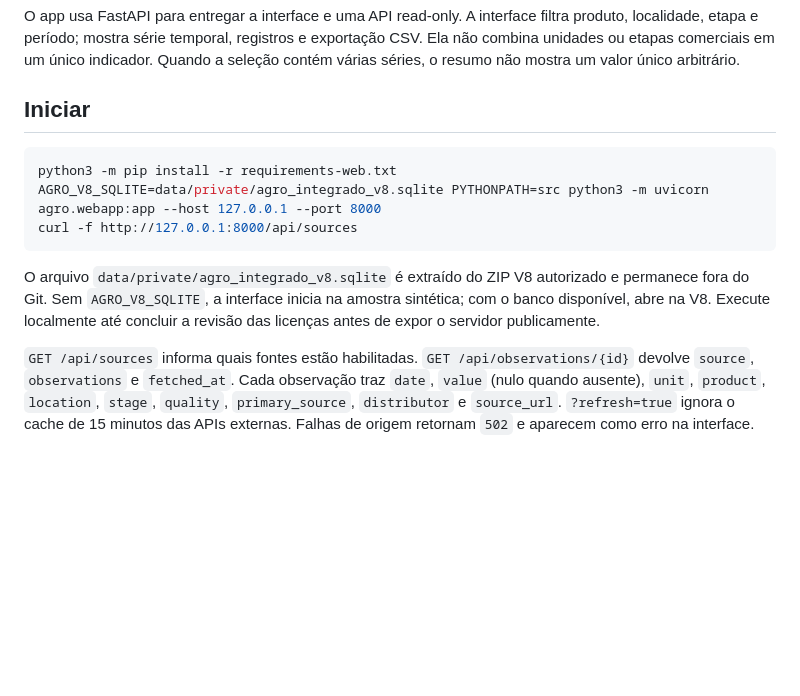
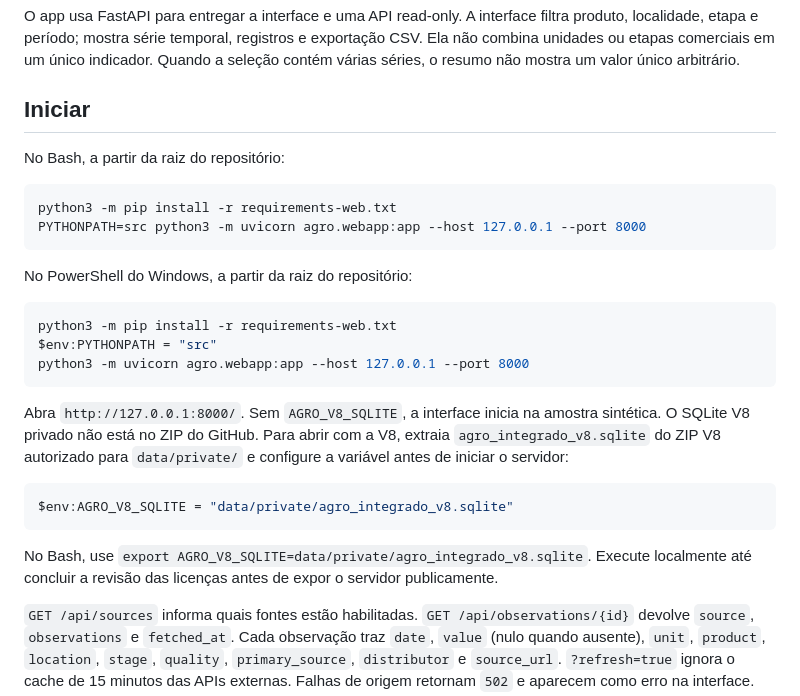
Before and after one commit to alvarocoutinho/agro-intelligence, a Markdown page: docs/WEBAPP.md, the part around the change. Rendered like a GitHub page; blank space fills up the shorter version.

````diff
--- a/docs/WEBAPP.md
+++ b/docs/WEBAPP.md
@@ -7,16 +7,33 @@ contém várias séries, o resumo não mostra um valor único arbitrário.
 
 ## Iniciar
 
+No Bash, a partir da raiz do repositório:
+
 ```bash
 python3 -m pip install -r requirements-web.txt
-AGRO_V8_SQLITE=data/private/agro_integrado_v8.sqlite PYTHONPATH=src python3 -m uvicorn agro.webapp:app --host 127.0.0.1 --port 8000
-curl -f http://127.0.0.1:8000/api/sources
+PYTHONPATH=src python3 -m uvicorn agro.webapp:app --host 127.0.0.1 --port 8000
 ```
 
-O arquivo `data/private/agro_integrado_v8.sqlite` é extraído do ZIP V8 autorizado e
-permanece fora do Git. Sem `AGRO_V8_SQLITE`, a interface inicia na amostra sintética;
-com o banco disponível, abre na V8. Execute localmente até concluir a revisão das
-licenças antes de expor o servidor publicamente.
+No PowerShell do Windows, a partir da raiz do repositório:
+
+```powershell
+python3 -m pip install -r requirements-web.txt
+$env:PYTHONPATH = "src"
+python3 -m uvicorn agro.webapp:app --host 127.0.0.1 --port 8000
+```
+
+Abra `http://127.0.0.1:8000/`. Sem `AGRO_V8_SQLITE`, a interface inicia na
+amostra sintética. O SQLite V8 privado não está no ZIP do GitHub. Para abrir com
+a V8, extraia `agro_integrado_v8.sqlite` do ZIP V8 autorizado para `data/private/`
+e configure a variável antes de iniciar o servidor:
+
+```powershell
+$env:AGRO_V8_SQLITE = "data/private/agro_integrado_v8.sqlite"
+```
+
+No Bash, use `export AGRO_V8_SQLITE=data/private/agro_integrado_v8.sqlite`.
+Execute localmente até concluir a revisão das licenças antes de expor o servidor
+publicamente.
 
 `GET /api/sources` informa quais fontes estão habilitadas.
 `GET /api/observations/{id}` devolve `source`, `observations` e `fetched_at`. Cada observação
````
Also changed, not shown: README.md (+11 -1 lines).
